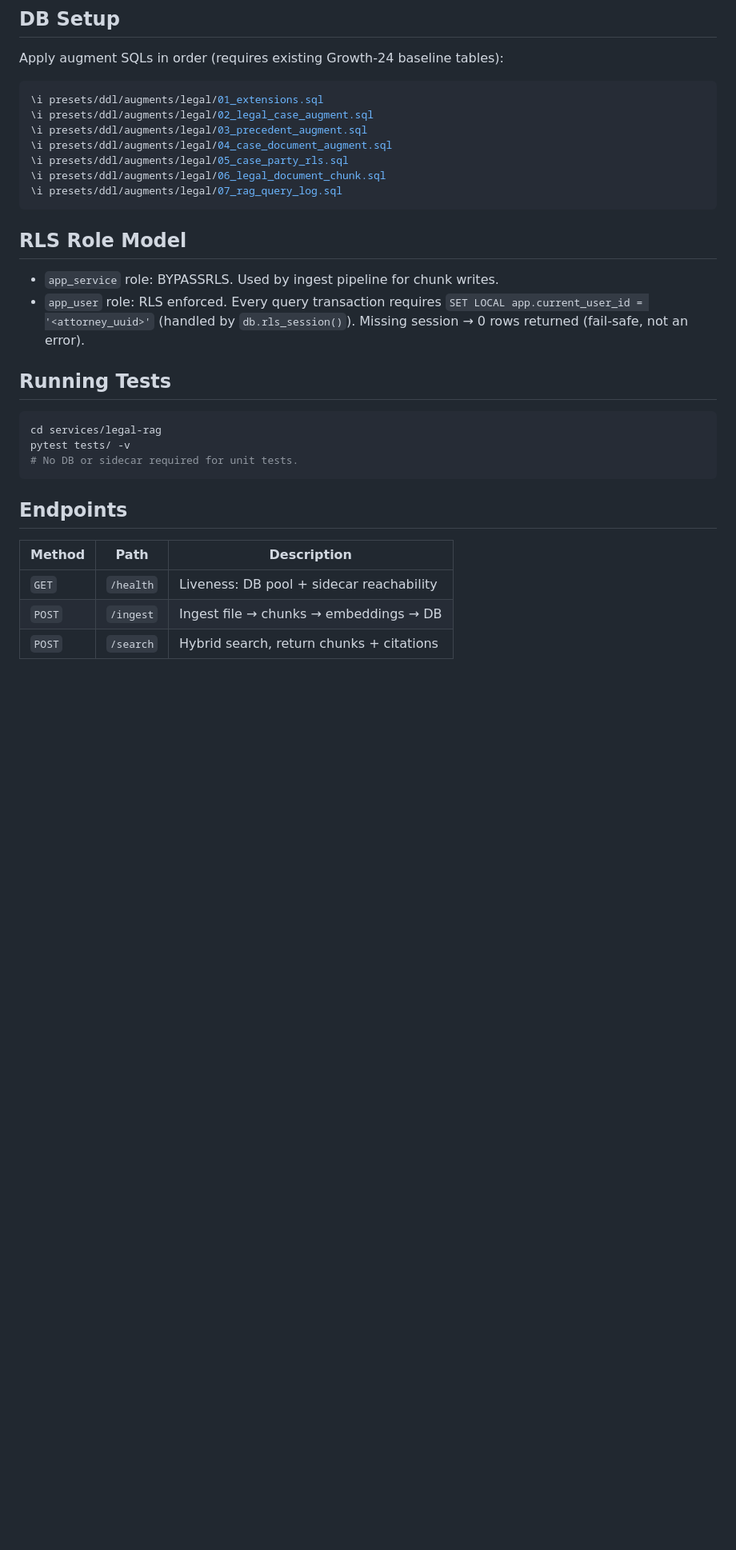
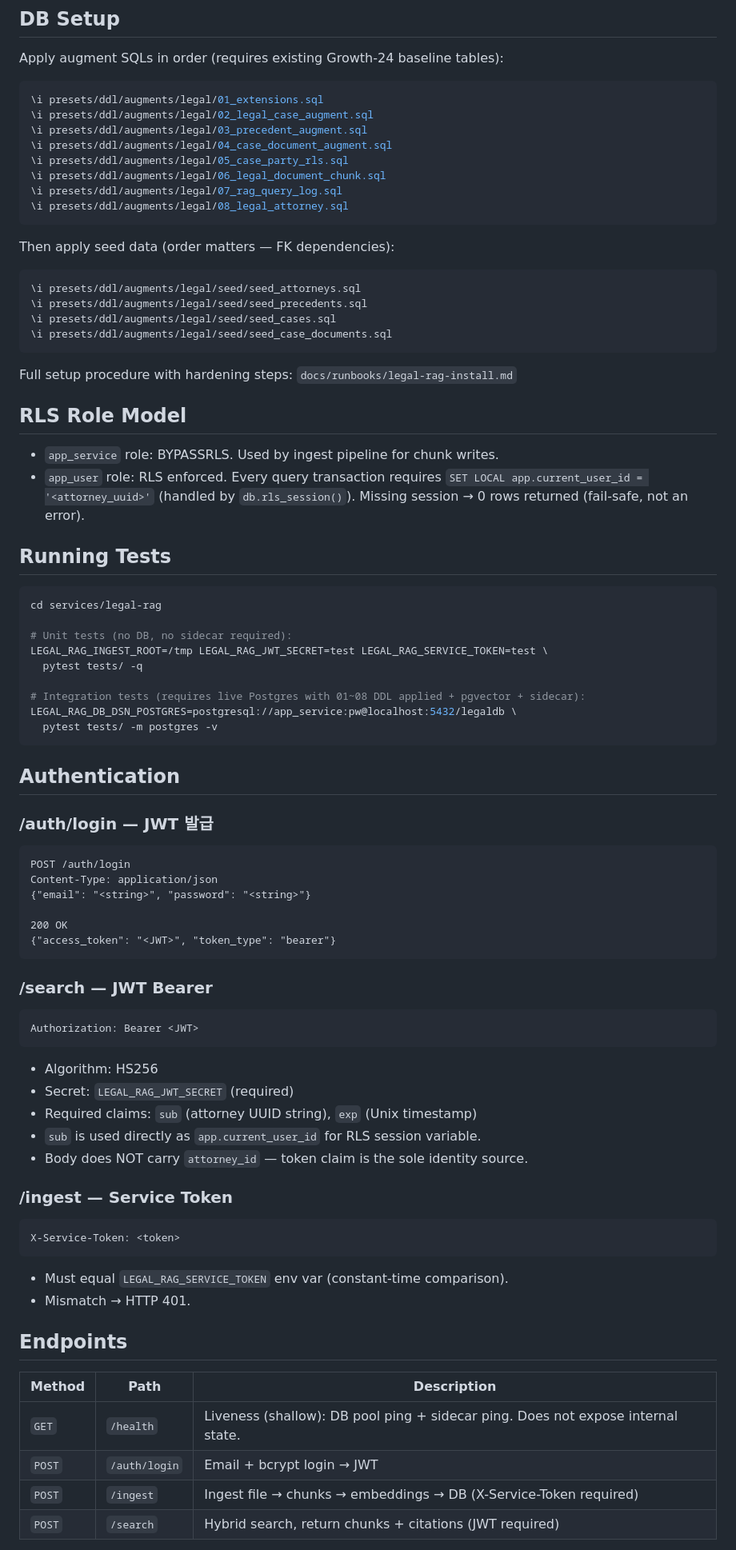
Before and after one commit to JasonMMo/compounding-stack-harness, a Markdown page: services/legal-rag/README.md, the part around one of its changes. Shown at 80% size. Rendered like a GitHub page; blank space fills up the shorter version.

````diff
--- a/services/legal-rag/README.md
+++ b/services/legal-rag/README.md
@@ -113,7 +117,18 @@ Apply augment SQLs in order (requires existing Growth-24 baseline tables):
 \i presets/ddl/augments/legal/05_case_party_rls.sql
 \i presets/ddl/augments/legal/06_legal_document_chunk.sql
 \i presets/ddl/augments/legal/07_rag_query_log.sql
+\i presets/ddl/augments/legal/08_legal_attorney.sql
 ```
+
+Then apply seed data (order matters — FK dependencies):
+```sql
+\i presets/ddl/augments/legal/seed/seed_attorneys.sql
+\i presets/ddl/augments/legal/seed/seed_precedents.sql
+\i presets/ddl/augments/legal/seed/seed_cases.sql
+\i presets/ddl/augments/legal/seed/seed_case_documents.sql
+```
+
+Full setup procedure with hardening steps: `docs/runbooks/legal-rag-install.md`
 
 ## RLS Role Model
 
@@ -126,15 +141,56 @@ Apply augment SQLs in order (requires existing Growth-24 baseline tables):
 
 ```bash
 cd services/legal-rag
-pytest tests/ -v
-# No DB or sidecar required for unit tests.
+
+# Unit tests (no DB, no sidecar required):
+LEGAL_RAG_INGEST_ROOT=/tmp LEGAL_RAG_JWT_SECRET=test LEGAL_RAG_SERVICE_TOKEN=test \
+  pytest tests/ -q
+
+# Integration tests (requires live Postgres with 01~08 DDL applied + pgvector + sidecar):
+LEGAL_RAG_DB_DSN_POSTGRES=postgresql://app_service:pw@localhost:5432/legaldb \
+  pytest tests/ -m postgres -v
 ```
+
+## Authentication
+
+### /auth/login — JWT 발급
+
+```
+POST /auth/login
+Content-Type: application/json
+{"email": "<string>", "password": "<string>"}
+
+200 OK
+{"access_token": "<JWT>", "token_type": "bearer"}
+```
+
+### /search — JWT Bearer
+
+```
+Authorization: Bearer <JWT>
+```
+
+- Algorithm: HS256
+- Secret: `LEGAL_RAG_JWT_SECRET` (required)
+- Required claims: `sub` (attorney UUID string), `exp` (Unix timestamp)
+- `sub` is used directly as `app.current_user_id` for RLS session variable.
+- Body does NOT carry `attorney_id` — token claim is the sole identity source.
+
+### /ingest — Service Token
+
+```
+X-Service-Token: <token>
+```
+
+- Must equal `LEGAL_RAG_SERVICE_TOKEN` env var (constant-time comparison).
+- Mismatch → HTTP 401.
 
 ## Endpoints
 
 | Method | Path | Description |
 |---|---|---|
-| `GET` | `/health` | Liveness: DB pool + sidecar reachability |
-| `POST` | `/ingest` | Ingest file → chunks → embeddings → DB |
-| `POST` | `/search` | Hybrid search, return chunks + citations |
+| `GET` | `/health` | Liveness (shallow): DB pool ping + sidecar ping. Does not expose internal state. |
+| `POST` | `/auth/login` | Email + bcrypt login → JWT |
+| `POST` | `/ingest` | Ingest file → chunks → embeddings → DB (X-Service-Token required) |
+| `POST` | `/search` | Hybrid search, return chunks + citations (JWT required) |
 
````
Also changed, not shown: other parts of services/legal-rag/README.md (+8 -70 lines).
